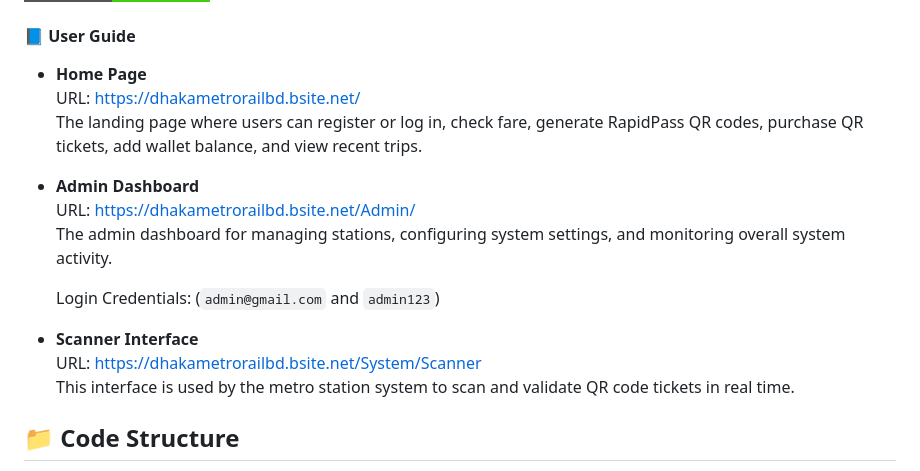
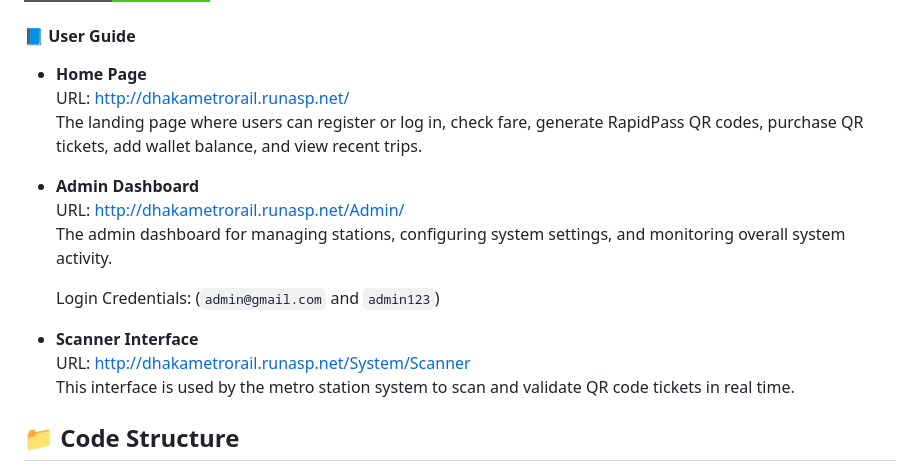
Before and after one commit to nazmulhossin/QRCodeBasedMetroTicketingSystem, a Markdown page: README.md, the part around the change. GitHub-like rendering; badges without logos.

```diff
--- a/README.md
+++ b/README.md
@@ -49,17 +49,17 @@ Experience the QR Code-Based Metro Ticketing System in action by visiting our li
 
 #### 📘 User Guide
 - **Home Page**
-  URL: [https://dhakametrorailbd.bsite.net/](https://dhakametrorailbd.bsite.net/)
+  URL: [http://dhakametrorail.runasp.net/](http://dhakametrorail.runasp.net/)
   The landing page where users can register or log in, check fare, generate RapidPass QR codes, purchase QR tickets, add wallet balance, and view recent trips.
 
 - **Admin Dashboard**
-  URL: [https://dhakametrorailbd.bsite.net/Admin/](https://dhakametrorailbd.bsite.net/Admin/)
+  URL: [http://dhakametrorail.runasp.net/Admin/](http://dhakametrorail.runasp.net/Admin/)
   The admin dashboard for managing stations, configuring system settings, and monitoring overall system activity.
 
   Login Credentials: (`admin@gmail.com` and `admin123`)
 
 - **Scanner Interface**
-  URL: [https://dhakametrorailbd.bsite.net/System/Scanner](https://dhakametrorailbd.bsite.net/System/Scanner)
+  URL: [http://dhakametrorail.runasp.net/System/Scanner](http://dhakametrorail.runasp.net/System/Scanner)
   This interface is used by the metro station system to scan and validate QR code tickets in real time.
 
 ## 📁 Code Structure
```
